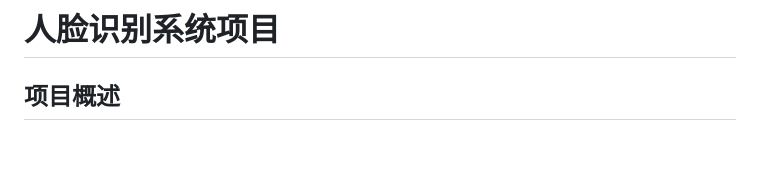
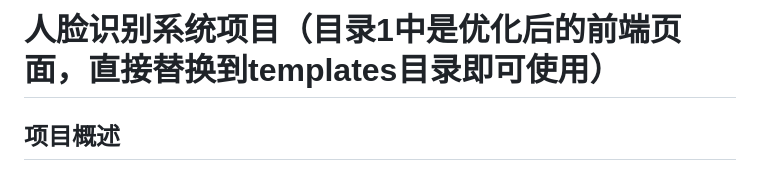
Before and after one commit to LY234Xu/Flask-OpenCV-face_recognition-, a Markdown page: README.md, the part around the change. Drawn GitHub-style; blank space fills up the shorter version.

```diff
--- a/README.md
+++ b/README.md
@@ -1,4 +1,4 @@
-# 人脸识别系统项目
+# 人脸识别系统项目（目录1中是优化后的前端页面，直接替换到templates目录即可使用）
 
 ## 项目概述
 
```
